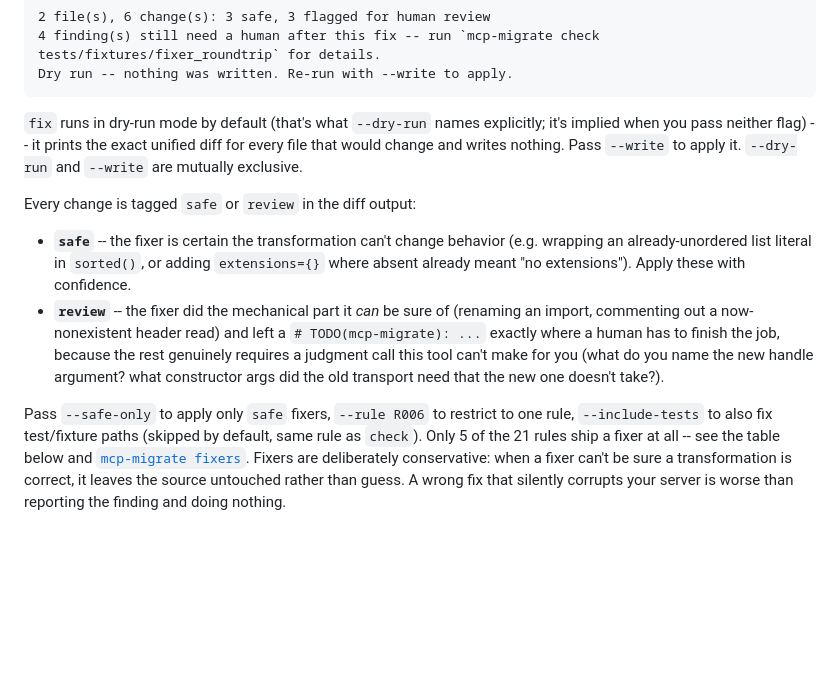
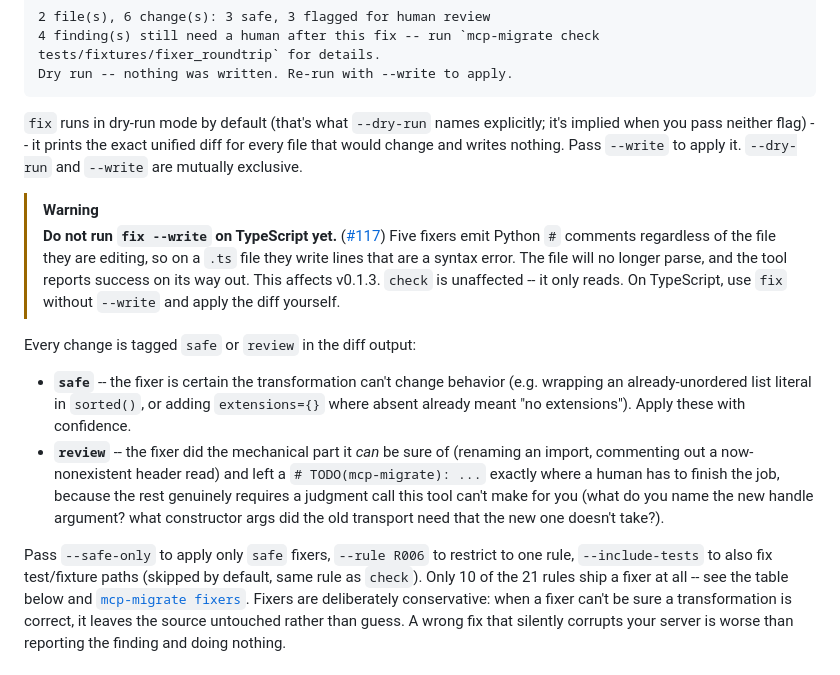
Before and after one commit to dheerajjha/mcp-migrate, a Markdown page: README.md, the part around the change. Drawn GitHub-style; blank space fills up the shorter version.

```diff
--- a/README.md
+++ b/README.md
@@ -166,6 +166,15 @@ explicitly; it's implied when you pass neither flag) -- it prints the exact
 unified diff for every file that would change and writes nothing. Pass
 `--write` to apply it. `--dry-run` and `--write` are mutually exclusive.
 
+> [!WARNING]
+> **Do not run `fix --write` on TypeScript yet.**
+> ([#117](https://github.com/dheerajjha/mcp-migrate/issues/117)) Five fixers
+> emit Python `#` comments regardless of the file they are editing, so on a
+> `.ts` file they write lines that are a syntax error. The file will no
+> longer parse, and the tool reports success on its way out. This affects
+> v0.1.3. `check` is unaffected -- it only reads. On TypeScript, use `fix`
+> without `--write` and apply the diff yourself.
+
 Every change is tagged `safe` or `review` in the diff output:
 
 - **`safe`** -- the fixer is certain the transformation can't change
@@ -181,7 +190,7 @@ Every change is tagged `safe` or `review` in the diff output:
 
 Pass `--safe-only` to apply only `safe` fixers, `--rule R006` to restrict to
 one rule, `--include-tests` to also fix test/fixture paths (skipped by
-default, same rule as `check`). Only 5 of the 21 rules ship a fixer at all --
+default, same rule as `check`). Only 10 of the 21 rules ship a fixer at all --
 see the table below and [`mcp-migrate fixers`](#other-commands). Fixers are
 deliberately conservative: when a fixer can't be sure a transformation is
 correct, it leaves the source untouched rather than guess. A wrong fix that
```
Also changed, not shown: CHANGELOG.md (+31 -0 lines).
